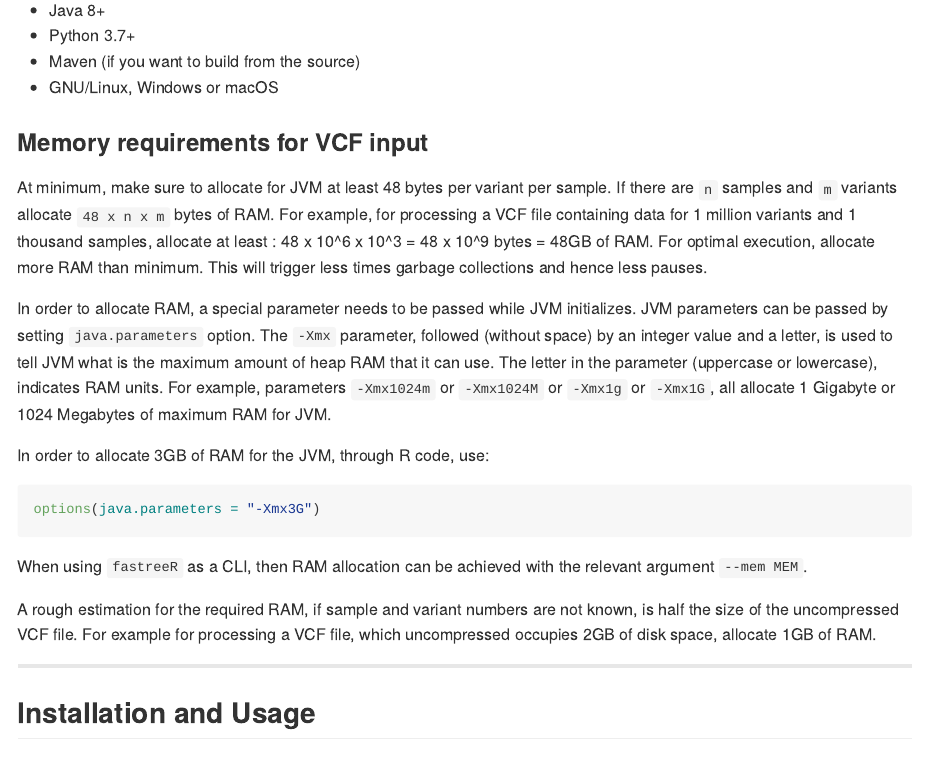
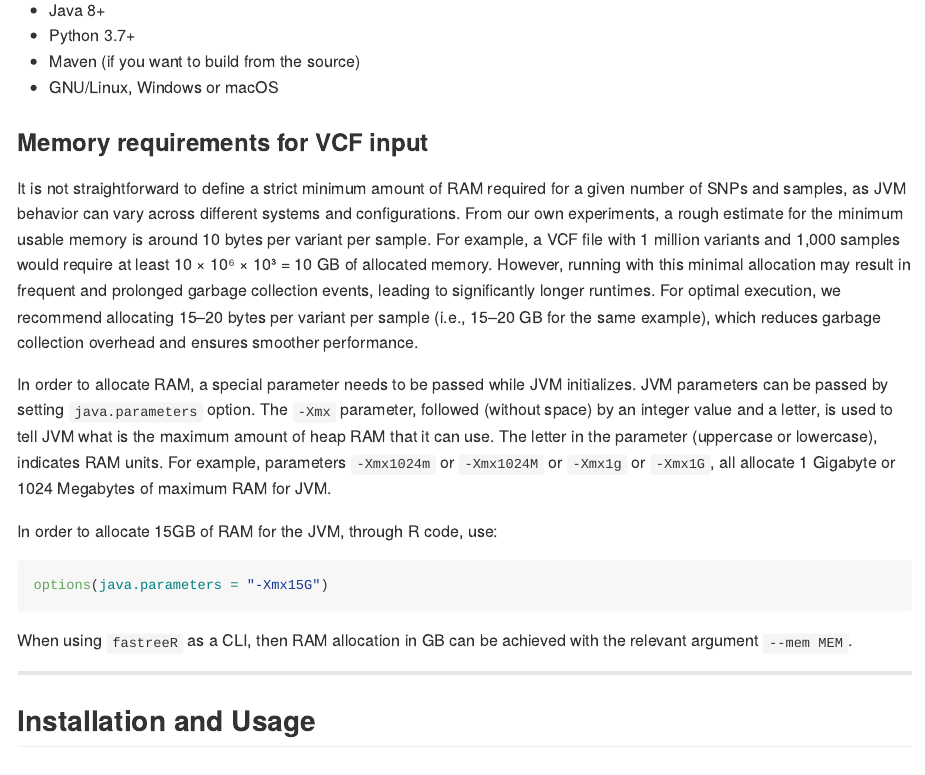
Before and after one commit to gkanogiannis/fastreeR, an R Markdown document (README.Rmd): the page in a window 1100 px wide, from 2070 px down before the commit and from 1680 px down after it, so that both start at the same text. The pictures show the output file README.md that the author committed with the source, drawn offline in the style of GitHub; badge pictures from the web are left out.

Commit message:
Update README Memory requirements. 15-20 bytes per snp per sample recommended

````diff
--- a/README.Rmd
+++ b/README.Rmd
@@ -87,14 +88,11 @@ knitr::opts_chunk$set(
 
 ### Memory requirements for VCF input
 
-At minimum, make sure to allocate for JVM at least 48 bytes per variant
-per sample. If there are `n` samples and `m` variants
-allocate `48 x n x m` bytes of RAM.
-For example, for processing a VCF file containing data
-for 1 million variants and 1 thousand samples, allocate at least :
-48 x 10^6 x 10^3 = 48 x 10^9 bytes = 48GB of RAM.
-For optimal execution, allocate more RAM than minimum. This will trigger
-less times garbage collections and hence less pauses.
+It is not straightforward to define a strict minimum amount of RAM required for a given number of SNPs and samples, as JVM behavior can vary across different systems and configurations.
+From our own experiments, a rough estimate for the minimum usable memory is around 10 bytes per variant per sample.
+For example, a VCF file with 1 million variants and 1,000 samples would require at least 10 × 10⁶ × 10³ = 10 GB of allocated memory.
+However, running with this minimal allocation may result in frequent and prolonged garbage collection events, leading to significantly longer runtimes.
+For optimal execution, we recommend allocating 15–20 bytes per variant per sample (i.e., 15–20 GB for the same example), which reduces garbage collection overhead and ensures smoother performance.
 
 In order to allocate RAM, a special parameter needs to be passed while JVM
 initializes. JVM parameters can be passed by setting `java.parameters` option.
@@ -104,17 +102,12 @@ use. The letter in the parameter (uppercase or lowercase), indicates RAM units.
 For example, parameters `-Xmx1024m` or `-Xmx1024M` or `-Xmx1g` or `-Xmx1G`, all
 allocate 1 Gigabyte or 1024 Megabytes of maximum RAM for JVM.
 
-In order to allocate 3GB of RAM for the JVM, through R code, use:
+In order to allocate 15GB of RAM for the JVM, through R code, use:
 ```{r, eval=FALSE}
-options(java.parameters = "-Xmx3G")
+options(java.parameters = "-Xmx15G")
 ```
 
-When using `fastreeR` as a CLI, then RAM allocation can be achieved with the relevant argument `--mem MEM`.
-
-A rough estimation for the required RAM, if sample and variant numbers
-are not known, is half the size of the uncompressed VCF file. For example
-for processing a VCF file, which uncompressed occupies 2GB of disk space,
-allocate 1GB of RAM.
+When using `fastreeR` as a CLI, then RAM allocation in GB can be achieved with the relevant argument `--mem MEM`.
 
 ---
 
````
Also changed, not shown: README.md, README.Rmd (1 more changed lines).
